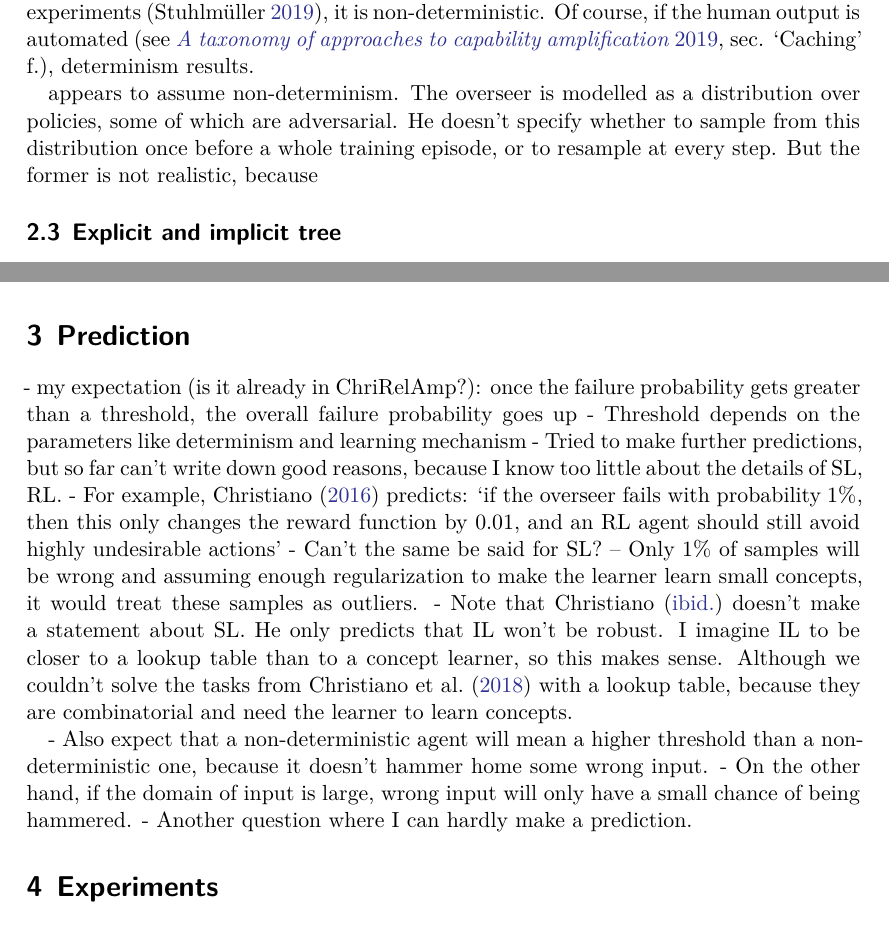
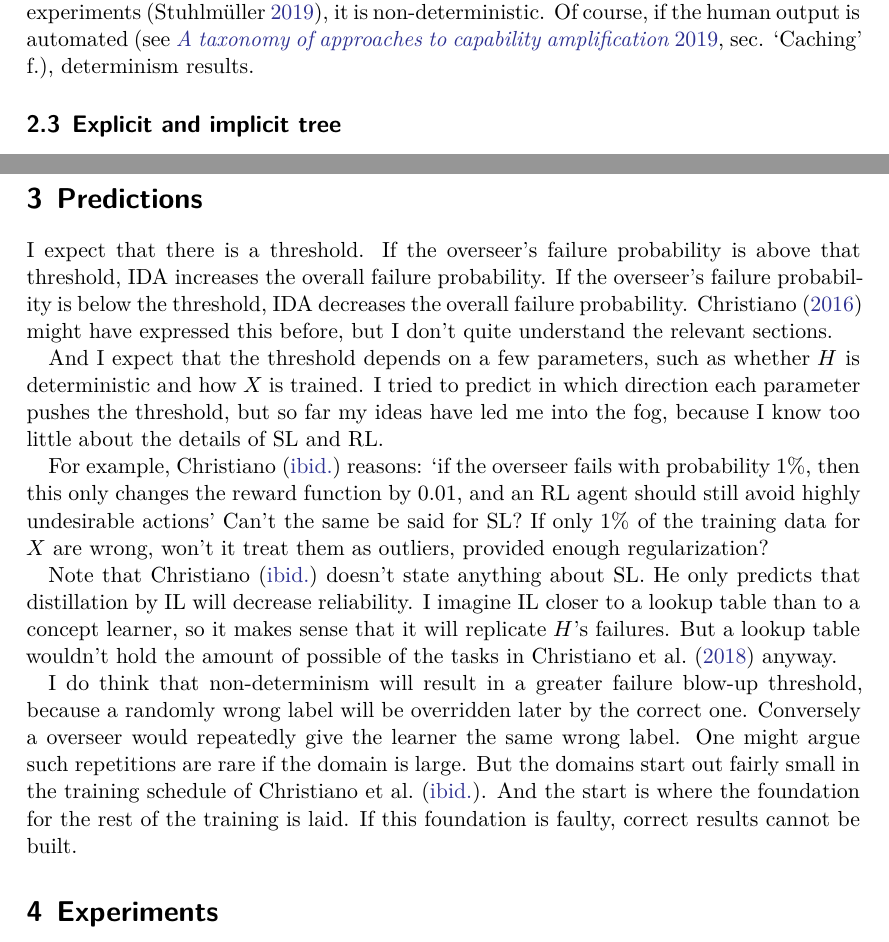
Before and after one commit to rmoehn/farlamp, a LaTeX document (overfail2.tex): two parts of pages 2 and 4 of 5, joined at a grey line, cut so that both start at the same text. Compiled offline with XeLaTeX.

Commit message:
overfail2: Sentence-draft predictions

```diff
--- a/overfail2.tex
+++ b/overfail2.tex
@@ -68,14 +68,6 @@ experiments \parencite{StuhDelCog}, it is non-deterministic. Of course, if the
 human output is automated \parencite[see][sec. ‘Caching’ f.]{StuhTaxCapAmp},
 determinism results.
 
-% TODO: Put the main insights in a comment. This explains partly why above I
-% tend to deduce. But I feel this has no space in this analysis.
-appears to assume
-non-determinism. The overseer is modelled as a distribution over policies, some
-of which are adversarial. He doesn't specify whether to sample from this
-distribution once before a whole training episode, or to resample at every step.
-But the former is not realistic, because
-
 % Why I tend to deduce non-determinism:
 %
 % If a sample from this distribution was drawn before a whole training episode,
@@ -173,32 +164,39 @@ ReAmp.
 \end{example}
 
 
-\section{Prediction}
+\section{Predictions}
 \label{sec:prediction}
 
-- my expectation (is it already in ChriRelAmp?): once the failure probability
-gets greater than a threshold, the overall failure probability goes up
-- Threshold depends on the parameters like determinism and learning
-mechanism
-- Tried to make further predictions, but so far can't write down good
-reasons, because I know too little about the details of SL, RL.
-- For example, \textcite{ChriRelAmp} predicts: ‘if the overseer fails with
+I expect that there is a threshold. If the overseer's failure probability is
+above that threshold, IDA increases the overall failure probability. If the
+overseer's failure probability is below the threshold, IDA decreases the overall
+failure probability. \textcite{ChriRelAmp} might have expressed this before, but
+I don't quite understand the relevant sections.
+
+And I expect that the threshold depends on a few parameters, such as whether $H$
+is deterministic and how $X$ is trained. I tried to predict in which direction
+each parameter pushes the threshold, but so far my ideas have led me into the
+fog, because I know too little about the details of SL and RL.
+
+For example, \textcite{ChriRelAmp} reasons: ‘if the overseer fails with
 probability $1 \%$, then this only changes the reward function by 0.01, and an
-RL agent should still avoid highly undesirable actions’
-- Can't the same be said for SL? – Only $1 \%$ of samples will be wrong and
-assuming enough regularization to make the learner learn small concepts, it
-would treat these samples as outliers.
-- Note that \textcite{ChriRelAmp} doesn't make a statement about SL. He only
-predicts that IL won't be robust. I imagine IL to be closer to a lookup table
-than to a concept learner, so this makes sense. Although we couldn't solve the
-tasks from \textcite{CSASupAmp} with a lookup table, because they are
-combinatorial and need the learner to learn concepts.
+RL agent should still avoid highly undesirable actions’ Can't the same be said
+for SL? If only $1 \%$ of the training data for $X$ are wrong, won't it treat
+them as outliers, provided enough regularization?
 
-- Also expect that a non-deterministic agent will mean a higher threshold than a
-non-deterministic one, because it doesn't hammer home some wrong input.
-- On the other hand, if the domain of input is large, wrong input will only have
-a small chance of being hammered.
-- Another question where I can hardly make a prediction.
+Note that \textcite{ChriRelAmp} doesn't state anything about SL. He only
+predicts that distillation by IL will decrease reliability. I imagine IL closer
+to a lookup table than to a concept learner, so it makes sense that it will
+replicate $H$'s failures. But a lookup table wouldn't hold the amount of
+possible of the tasks in \textcite{CSASupAmp} anyway.
+
+I do think that non-determinism will result in a greater failure blow-up
+threshold, because a randomly wrong label will be overridden later by the
+correct one. Conversely a overseer would repeatedly give the learner the same
+wrong label. One might argue such repetitions are rare if the domain is large.
+But the domains start out fairly small in the training schedule of
+\textcite{CSASupAmp}. And the start is where the foundation for the rest of the
+training is laid. If this foundation is faulty, correct results cannot be built.
 
 
 \section{Experiments}
```
Also changed, not shown: overfail2.tex (13 more changed lines).
